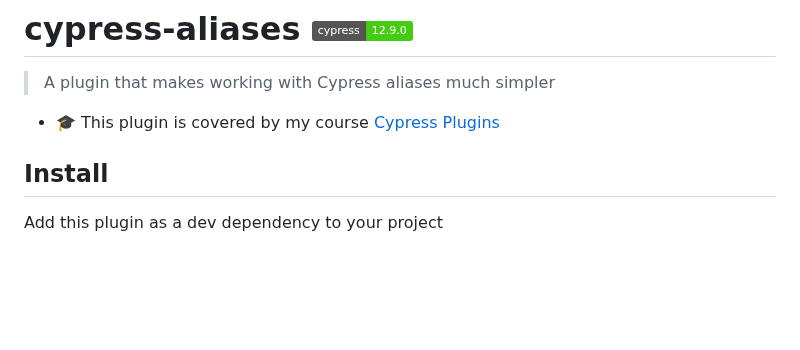
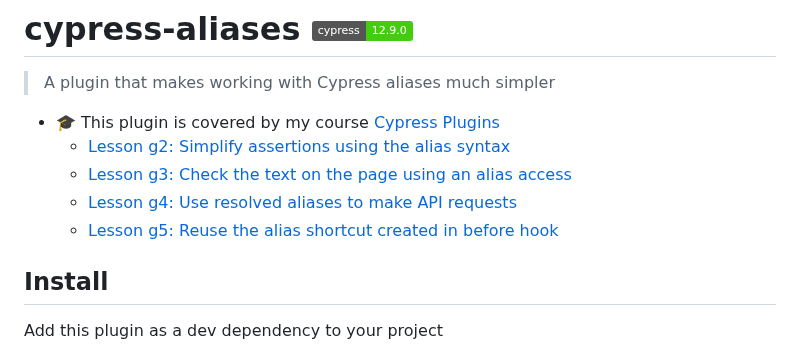
Before and after one commit to bahmutov/cypress-aliases, a Markdown page: README.md, the part around the change. Drawn GitHub-style; badges without logos; blank space fills up the shorter version.

Commit message:
add link to lessons

```diff
--- a/README.md
+++ b/README.md
@@ -3,6 +3,10 @@
 > A plugin that makes working with Cypress aliases much simpler
 
 - 🎓 This plugin is covered by my course [Cypress Plugins](https://cypress.tips/courses/cypress-plugins)
+  - [Lesson g2: Simplify assertions using the alias syntax](https://cypress.tips/courses/cypress-plugins/lessons/g2)
+  - [Lesson g3: Check the text on the page using an alias access](https://cypress.tips/courses/cypress-plugins/lessons/g3)
+  - [Lesson g4: Use resolved aliases to make API requests](https://cypress.tips/courses/cypress-plugins/lessons/g4)
+  - [Lesson g5: Reuse the alias shortcut created in before hook](https://cypress.tips/courses/cypress-plugins/lessons/g5)
 
 ## Install
 
```
